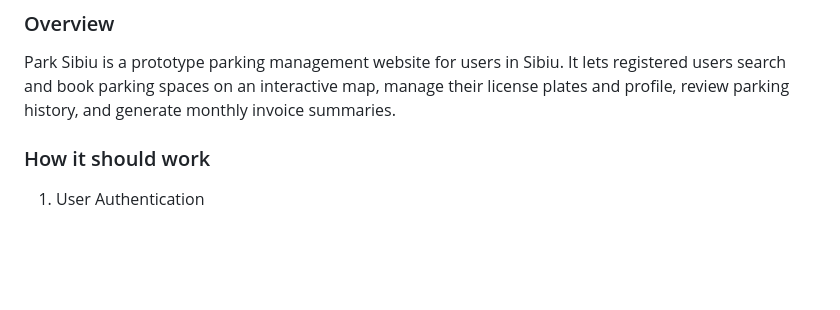
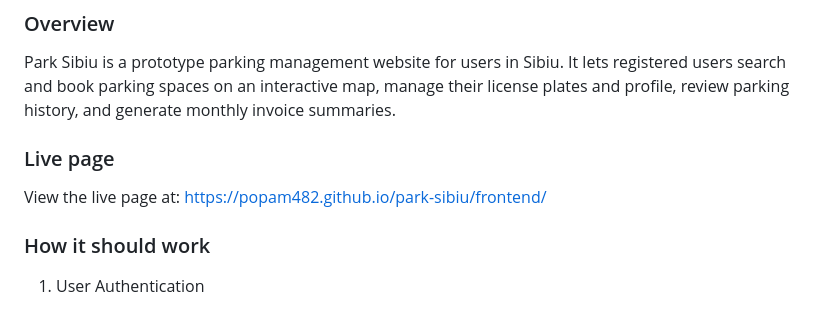
Before and after one commit to popam482/park-sibiu, a Markdown page: README.md, the part around the change. Rendered like a GitHub page; blank space fills up the shorter version.

Commit message:
Update README with live page link
Added link to the live page of the project.

```diff
--- a/README.md
+++ b/README.md
@@ -2,6 +2,9 @@
 
 ### Overview
 Park Sibiu is a prototype parking management website for users in Sibiu. It lets registered users search and book parking spaces on an interactive map, manage their license plates and profile, review parking history, and generate monthly invoice summaries.
+
+### Live page
+View the live page at: https://popam482.github.io/park-sibiu/frontend/
 
 ### How it should work
 
```
